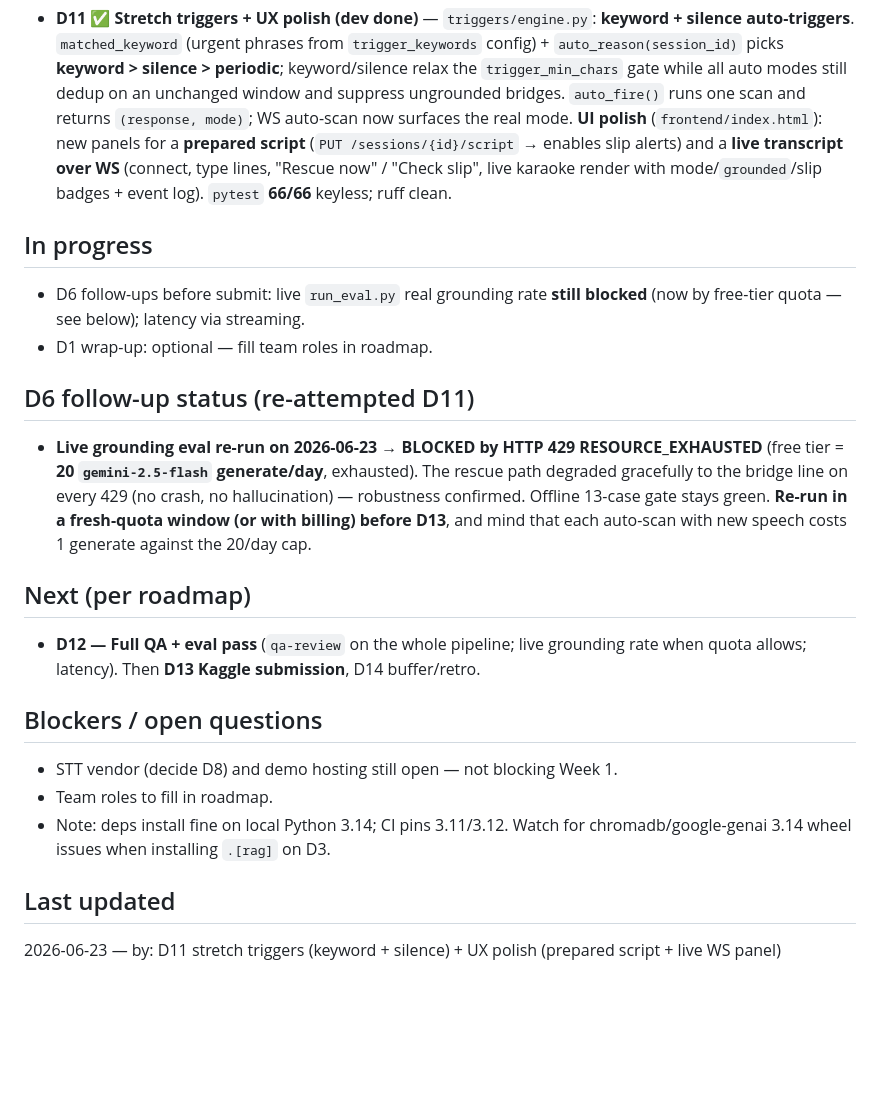
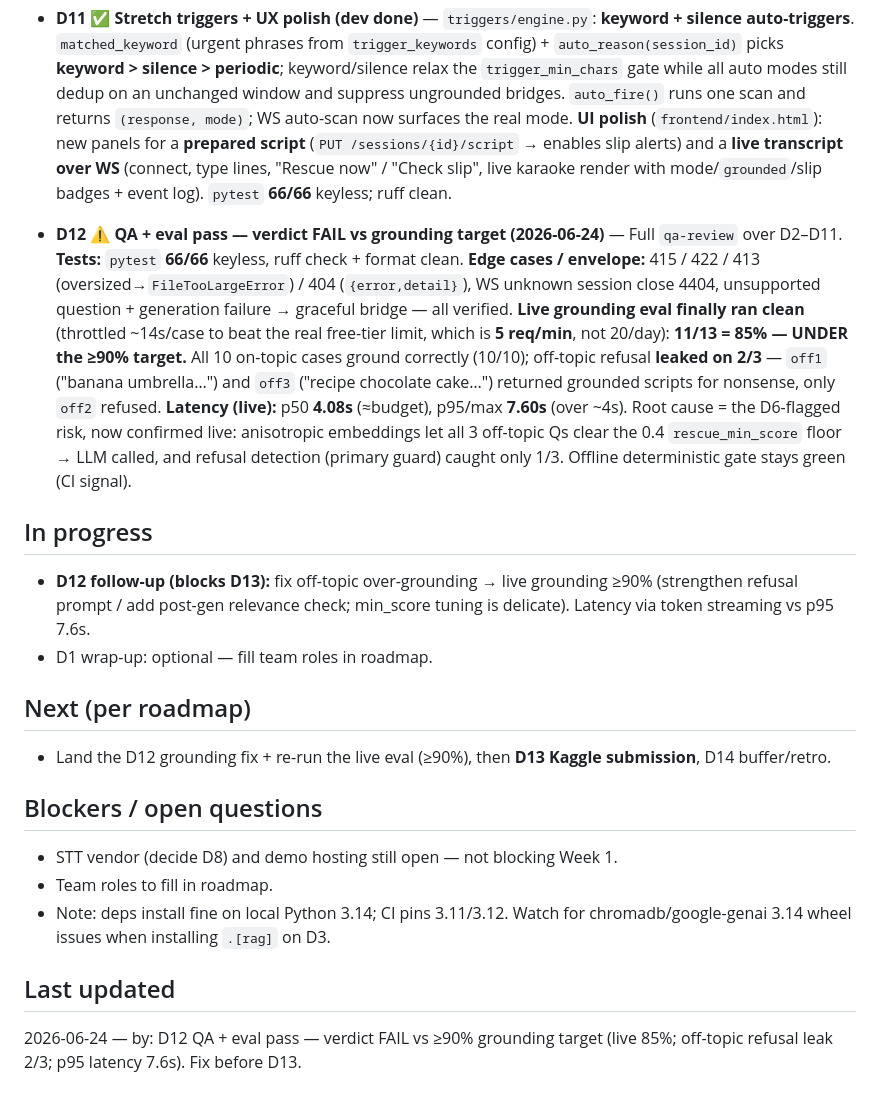
Before and after one commit to Intensive-Vibe-Coding-Capstone-Project/Backend, a Markdown page: context/progress.md, the part around the change. Drawn GitHub-style; blank space fills up the shorter version.

```diff
--- a/context/progress.md
+++ b/context/progress.md
@@ -41,15 +41,14 @@ Week 1 / Setup (Day 1, Mon 22 Jun 2026).
 
 - **D11 ✅ Stretch triggers + UX polish (dev done)** — `triggers/engine.py`: **keyword + silence auto-triggers**. `matched_keyword` (urgent phrases from `trigger_keywords` config) + `auto_reason(session_id)` picks **keyword > silence > periodic**; keyword/silence relax the `trigger_min_chars` gate while all auto modes still dedup on an unchanged window and suppress ungrounded bridges. `auto_fire()` runs one scan and returns `(response, mode)`; WS auto-scan now surfaces the real mode. **UI polish** (`frontend/index.html`): new panels for a **prepared script** (`PUT /sessions/{id}/script` → enables slip alerts) and a **live transcript over WS** (connect, type lines, "Rescue now" / "Check slip", live karaoke render with mode/`grounded`/slip badges + event log). `pytest` **66/66** keyless; ruff clean.
 
+- **D12 ⚠️ QA + eval pass — verdict FAIL vs grounding target (2026-06-24)** — Full `qa-review` over D2–D11. **Tests:** `pytest` **66/66** keyless, ruff check + format clean. **Edge cases / envelope:** 415 / 422 / 413 (oversized→`FileTooLargeError`) / 404 (`{error,detail}`), WS unknown session close 4404, unsupported question + generation failure → graceful bridge — all verified. **Live grounding eval finally ran clean** (throttled ~14s/case to beat the real free-tier limit, which is **5 req/min**, not 20/day): **11/13 = 85% — UNDER the ≥90% target.** All 10 on-topic cases ground correctly (10/10); off-topic refusal **leaked on 2/3** — `off1` ("banana umbrella…") and `off3` ("recipe chocolate cake…") returned grounded scripts for nonsense, only `off2` refused. **Latency (live):** p50 **4.08s** (≈budget), p95/max **7.60s** (over ~4s). Root cause = the D6-flagged risk, now confirmed live: anisotropic embeddings let all 3 off-topic Qs clear the 0.4 `rescue_min_score` floor → LLM called, and refusal detection (primary guard) caught only 1/3. Offline deterministic gate stays green (CI signal).
+
 ## In progress
-- D6 follow-ups before submit: live `run_eval.py` real grounding rate **still blocked** (now by free-tier quota — see below); latency via streaming.
+- **D12 follow-up (blocks D13):** fix off-topic over-grounding → live grounding ≥90% (strengthen refusal prompt / add post-gen relevance check; min_score tuning is delicate). Latency via token streaming vs p95 7.6s.
 - D1 wrap-up: optional — fill team roles in roadmap.
 
-## D6 follow-up status (re-attempted D11)
-- **Live grounding eval re-run on 2026-06-23 → BLOCKED by HTTP 429 RESOURCE_EXHAUSTED** (free tier = **20 `gemini-2.5-flash` generate/day**, exhausted). The rescue path degraded gracefully to the bridge line on every 429 (no crash, no hallucination) — robustness confirmed. Offline 13-case gate stays green. **Re-run in a fresh-quota window (or with billing) before D13**, and mind that each auto-scan with new speech costs 1 generate against the 20/day cap.
-
 ## Next (per roadmap)
-- **D12 — Full QA + eval pass** (`qa-review` on the whole pipeline; live grounding rate when quota allows; latency). Then **D13 Kaggle submission**, D14 buffer/retro.
+- Land the D12 grounding fix + re-run the live eval (≥90%), then **D13 Kaggle submission**, D14 buffer/retro.
 
 ## Blockers / open questions
 - STT vendor (decide D8) and demo hosting still open — not blocking Week 1.
@@ -57,4 +56,4 @@ Week 1 / Setup (Day 1, Mon 22 Jun 2026).
 - Note: deps install fine on local Python 3.14; CI pins 3.11/3.12. Watch for chromadb/google-genai 3.14 wheel issues when installing `.[rag]` on D3.
 
 ## Last updated
-2026-06-23 — by: D11 stretch triggers (keyword + silence) + UX polish (prepared script + live WS panel)
+2026-06-24 — by: D12 QA + eval pass — verdict FAIL vs ≥90% grounding target (live 85%; off-topic refusal leak 2/3; p95 latency 7.6s). Fix before D13.
```
Also changed, not shown: context/active-tasks.md (+9 -5 lines), context/decisions-log.md (+1 -0 lines).
